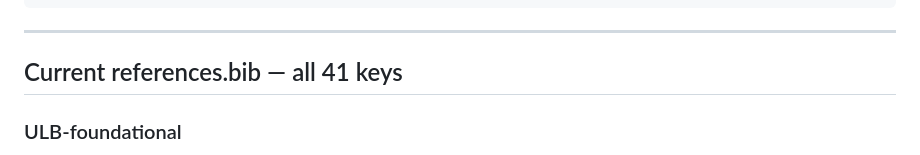
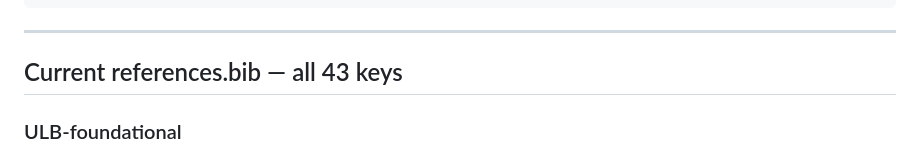
Before and after one commit to Olavo200100274/FraudDetection, a Markdown page: .claude_context/REFERENCES_STATE.md, the part around the change. Rendered like a GitHub page.

```diff
--- a/.claude_context/REFERENCES_STATE.md
+++ b/.claude_context/REFERENCES_STATE.md
@@ -16,7 +16,7 @@ Overleaf/references/
 
 ---
 
-## Current references.bib — all 41 keys
+## Current references.bib — all 43 keys
 
 ### ULB-foundational
 - `dalpozzolo2017realistic` — Pozzolo 2017, IEEE TNNLS (~700 cit) — ULB modeling
```
Also changed, not shown: .claude_context/PLAN.md (+1 -1 lines), .claude_context/THESIS_STATE.md (+52 -38 lines).
